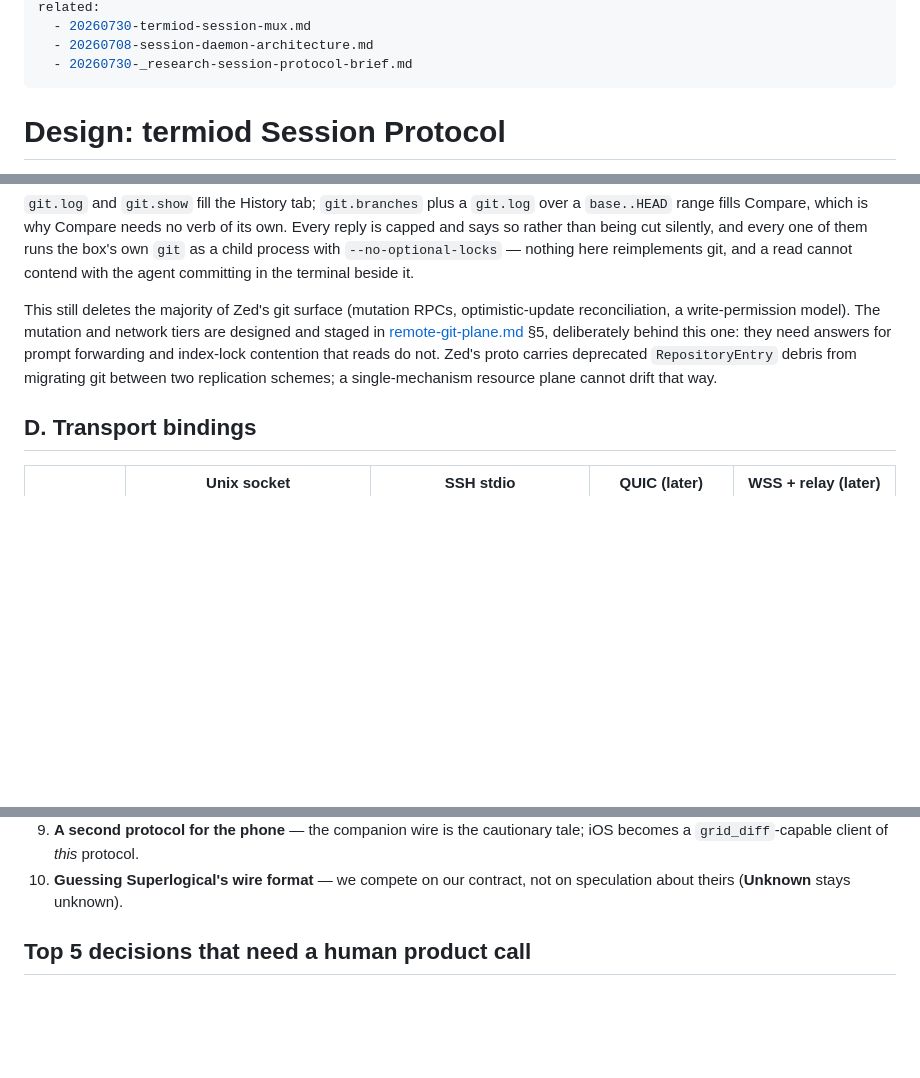
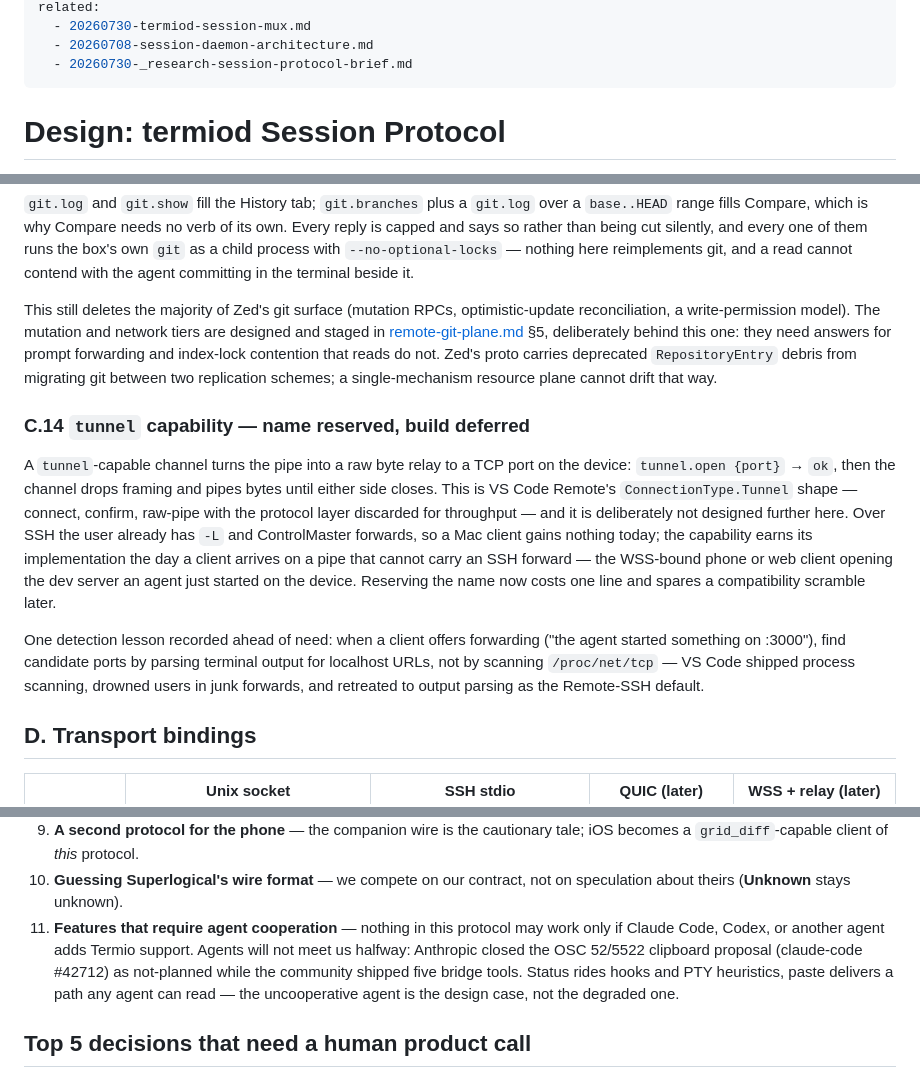
Before and after one commit to MichaelC001/termio, a Markdown page: docs/design/20260730-termiod-session-protocol.md, 3 parts joined by grey strips. Drawn GitHub-style; blank space fills up the shorter version.

Commit message:
docs(design): reserve tunnel capability, reject agent-cooperation features
Two additions to the session protocol doc from a design pass against VS
Code Remote's public architecture record. §C.3/§C.14 reserve the tunnel
capability name now (raw-pipe port relay, built only when a non-SSH pipe
needs it; port detection by output parsing, not /proc scanning). §H #11
makes the implicit rule explicit: no protocol feature may depend on an
agent adding Termio support.

```diff
--- a/docs/design/20260730-termiod-session-protocol.md
+++ b/docs/design/20260730-termiod-session-protocol.md
@@ -57,7 +57,11 @@ client and the Mac client stopped synthesising preludes of their own.
 beside `git.diff` — so the History and Compare tabs can be served by the device
 that owns the checkout. Stage 1 of `../rfcs/remote-git-plane.md`; the section
 heading's "read-only" now means "this tier reads", not "the kind will never
-mutate". -->
+mutate".
+2026-08-22: reserved the `tunnel` capability name (§C.3, new §C.14 — VS Code
+Remote's raw-pipe tunnel shape, deferred until a non-SSH pipe needs it) and
+added §H #11 (never require agent cooperation), from a design pass against VS
+Code Remote's public architecture record. -->
 
 
 # Design: termiod Session Protocol
@@ -772,6 +777,26 @@ that reads do not. Zed's proto carries deprecated `RepositoryEntry` debris
 from migrating git between two replication schemes; a single-mechanism
 resource plane cannot drift that way.
 
+### C.14 `tunnel` capability — name reserved, build deferred
+
+A `tunnel`-capable channel turns the pipe into a raw byte relay to a TCP port
+on the device: `tunnel.open {port}` → `ok`, then the channel drops framing and
+pipes bytes until either side closes. This is VS Code Remote's
+`ConnectionType.Tunnel` shape — connect, confirm, raw-pipe with the protocol
+layer discarded for throughput — and it is deliberately not designed further
+here. Over SSH the user already has `-L` and ControlMaster forwards, so a Mac
+client gains nothing today; the capability earns its implementation the day a
+client arrives on a pipe that cannot carry an SSH forward — the WSS-bound
+phone or web client opening the dev server an agent just started on the
+device. Reserving the name now costs one line and spares a compatibility
+scramble later.
+
+One detection lesson recorded ahead of need: when a client offers forwarding
+("the agent started something on :3000"), find candidate ports by parsing
+terminal output for localhost URLs, not by scanning `/proc/net/tcp` — VS Code
+shipped process scanning, drowned users in junk forwards, and retreated to
+output parsing as the Remote-SSH default.
+
 ## D. Transport bindings
 
 | | Unix socket | SSH stdio | QUIC (later) | WSS + relay (later) |
@@ -1033,6 +1058,13 @@ impossible retroactively.
    tale; iOS becomes a `grid_diff`-capable client of *this* protocol.
 10. **Guessing Superlogical's wire format** — we compete on our contract, not
     on speculation about theirs (**Unknown** stays unknown).
+11. **Features that require agent cooperation** — nothing in this protocol may
+    work only if Claude Code, Codex, or another agent adds Termio support.
+    Agents will not meet us halfway: Anthropic closed the OSC 52/5522
+    clipboard proposal (claude-code #42712) as not-planned while the community
+    shipped five bridge tools. Status rides hooks and PTY heuristics, paste
+    delivers a path any agent can read — the uncooperative agent is the design
+    case, not the degraded one.
 
 ## Top 5 decisions that need a human product call
 
```
Also changed, not shown: other parts of docs/design/20260730-termiod-session-protocol.md (+3 -2 lines).
